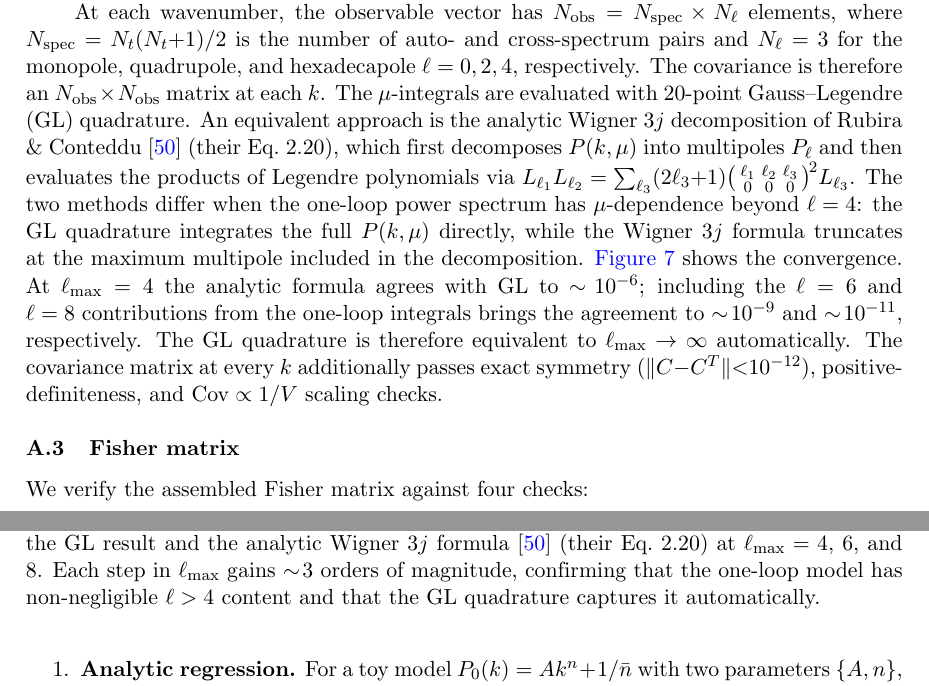
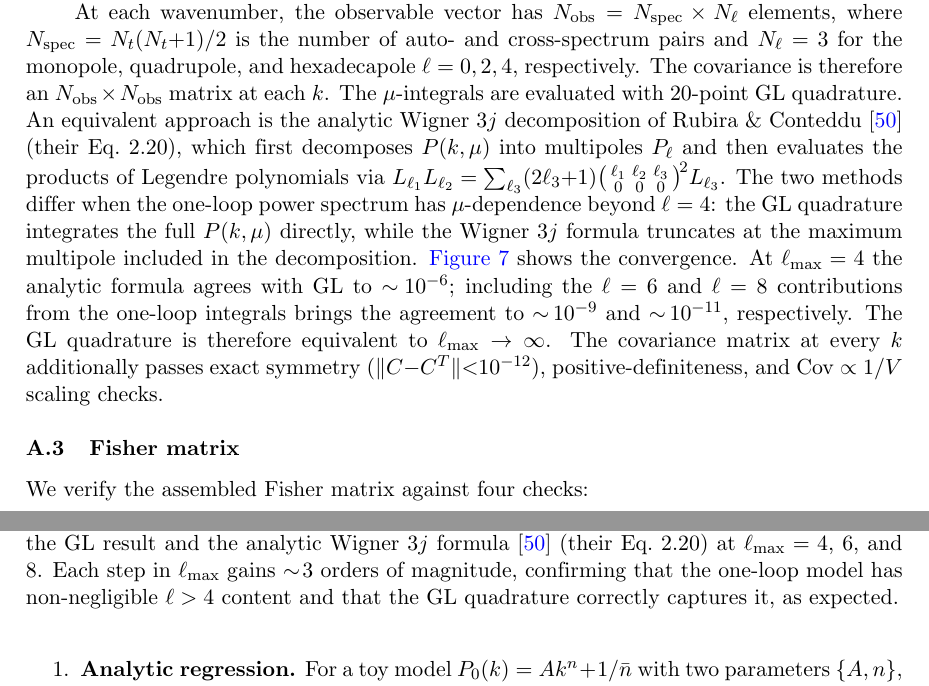
Before and after one commit to MinhMPA/PFSxDESI-multi-fish, a LaTeX document (paper/PFSxDESI-multi-fish.tex): two parts of pages 18 and 19 of 25, joined at a grey line, cut so that both start at the same text. Compiled offline with pdfLaTeX; a missing bibliography style is replaced by a similar one.

Commit message:
Update on overleaf

```diff
--- a/paper/PFSxDESI-multi-fish.tex
+++ b/paper/PFSxDESI-multi-fish.tex
@@ -15,6 +15,12 @@
 \graphicspath{{figs/}}
 %\usepackage[allfiguresdraft]{draftfigure}
 
+%%% GitHub icon
+\usepackage{fontawesome5}
+\makeatletter
+\newcommand{\github}[1]{%
+   \href{#1}{\faGithub}%
+}
 
 %%%%%%%%%%%%%%%
 %% Reference %%
@@ -122,9 +128,9 @@ accounts for \(\sim\!70\%\) of the \(f\se\) gain and
 \(\sim\!97\%\) of the \(\Mnu\) gain by breaking the
 \(b_1\sigma_8\)--\(f\se\) degeneracy intrinsic to single-tracer analyses.
 Multi-survey prior calibration parallels the SBP approach, which tightens \(b_1\)
-through HOD assumptions; multi-survey priors provide a
+through HOD model assumptions; multi-survey priors provide a
 model-independent consistency check on these assumptions and
-generalize to arbitrary combinations of overlapping spectroscopic surveys.
+generalize to arbitrary combinations of overlapping spectroscopic surveys. Code is available at this repository \github{https://github.com/MinhMPA/PFSxDESI-multi-fish}.
 }
 
 
@@ -1295,29 +1301,16 @@ At each wavenumber, the observable vector has
 cross-spectrum pairs and \(N_\ell=3\) for the monopole, quadrupole, and hexadecapole
 \(\ell=0,2,4\), respectively. The covariance is therefore an
 \(N_{\rm obs}\times N_{\rm obs}\) matrix at each \(k\). The
-\(\mu\)-integrals are evaluated with 20-point Gauss--Legendre (GL)
-quadrature. An equivalent approach is the analytic Wigner~3\(j\)
-decomposition of Rubira \&
-Conteddu~\cite{Rubira:2025scu} (their Eq.~2.20), which first
-decomposes \(P(k,\mu)\) into multipoles \(P_\ell\) and
-then evaluates the products of Legendre polynomials via
+\(\mu\)-integrals are evaluated with 20-point GL
+quadrature. An equivalent approach is the analytic Wigner~3\(j\) decomposition of Rubira \&
+Conteddu~\cite{Rubira:2025scu} (their Eq.~2.20), which first decomposes \(P(k,\mu)\) into multipoles \(P_\ell\) and then evaluates the products of Legendre polynomials via
 \(L_{\ell_1}L_{\ell_2}=\sum_{\ell_3}(2\ell_3{+}1)
 \bigl(\begin{smallmatrix}\ell_1 & \ell_2 & \ell_3 \\
 0 & 0 & 0\end{smallmatrix}\bigr)^{\!2} L_{\ell_3}\).
-The two methods differ when the one-loop power spectrum has
-\(\mu\)-dependence beyond \(\ell=4\): the GL quadrature integrates
-the full \(P(k,\mu)\) directly, while the Wigner~3\(j\)
-formula truncates at the maximum multipole included in the
-decomposition. \Cref{fig:cov_validation} shows the convergence. At
-\(\ell_{\max}=4\) the analytic formula agrees with GL to
-\(\sim\!10^{-6}\); including the \(\ell=6\) and \(\ell=8\)
-contributions from the one-loop integrals brings the agreement to
-\(\sim\!10^{-9}\) and \(\sim\!10^{-11}\), respectively. The GL
-quadrature is therefore equivalent to
-\(\ell_{\max}\to\infty\) automatically.
-The covariance matrix at every \(k\) additionally passes exact
-symmetry (\(\|C{-}C^T\|{<}10^{-12}\)), positive-definiteness, and
-\(\Cov\propto 1/V\) scaling checks.
+The two methods differ when the one-loop power spectrum has \(\mu\)-dependence beyond \(\ell=4\): the GL quadrature integrates the full \(P(k,\mu)\) directly, while the Wigner~3\(j\) formula truncates at the maximum multipole included in the decomposition.
+\Cref{fig:cov_validation} shows the convergence. At \(\ell_{\max}=4\) the analytic formula agrees with GL to \(\sim\!10^{-6}\); including the \(\ell=6\) and \(\ell=8\) contributions from the one-loop integrals brings the agreement to \(\sim\!10^{-9}\) and \(\sim\!10^{-11}\), respectively.
+The GL quadrature is therefore equivalent to \(\ell_{\max}\to\infty\).
+The covariance matrix at every \(k\) additionally passes exact symmetry (\(\|C{-}C^T\|{<}10^{-12}\)), positive-definiteness, and \(\Cov\propto 1/V\) scaling checks.
 
 \begin{figure}[t]
 \centering
@@ -1331,7 +1324,7 @@ Wigner~3\(j\) formula~\cite{Rubira:2025scu} (their Eq.~2.20) at
 \(\ell_{\max}=4\), \(6\), and \(8\). Each step in
 \(\ell_{\max}\) gains \(\sim\!3\) orders of magnitude, confirming
 that the one-loop model has non-negligible \(\ell>4\) content and
-that the GL quadrature captures it automatically.}
+that the GL quadrature correctly captures it, as expected.}
 \label{fig:cov_validation}
 \end{figure}
 
```
Also changed, not shown: paper/PFSxDESI-multi-fish.tex (10 more changed lines).
